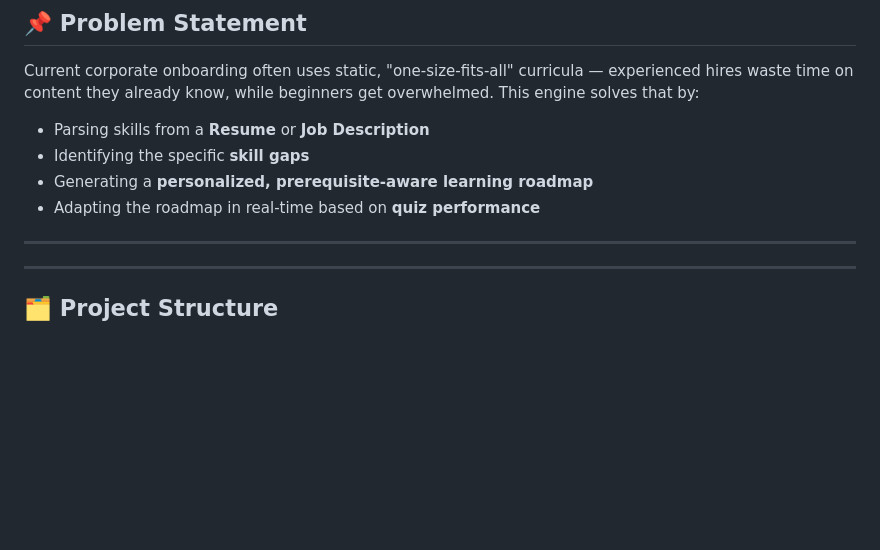
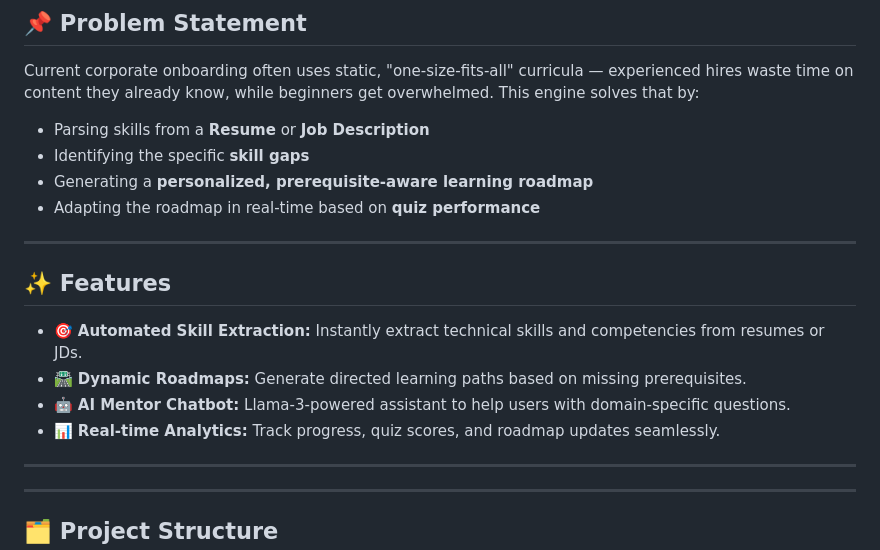
Before and after one commit to aditi-malviya666/AI-Adaptive-Onboarding-Engine, a Markdown page: README.md, the part around the change. GitHub-like rendering; blank space fills up the shorter version.

Commit message:
update in readme commit..

```diff
--- a/README.md
+++ b/README.md
@@ -15,6 +15,15 @@ Current corporate onboarding often uses static, "one-size-fits-all" curricula
 - Identifying the specific **skill gaps**
 - Generating a **personalized, prerequisite-aware learning roadmap**
 - Adapting the roadmap in real-time based on **quiz performance**
+
+---
+
+## ✨ Features
+
+- 🎯 **Automated Skill Extraction:** Instantly extract technical skills and competencies from resumes or JDs.
+- 🛣️ **Dynamic Roadmaps:** Generate directed learning paths based on missing prerequisites.
+- 🤖 **AI Mentor Chatbot:** Llama-3-powered assistant to help users with domain-specific questions.
+- 📊 **Real-time Analytics:** Track progress, quiz scores, and roadmap updates seamlessly.
 
 ---
 
```
